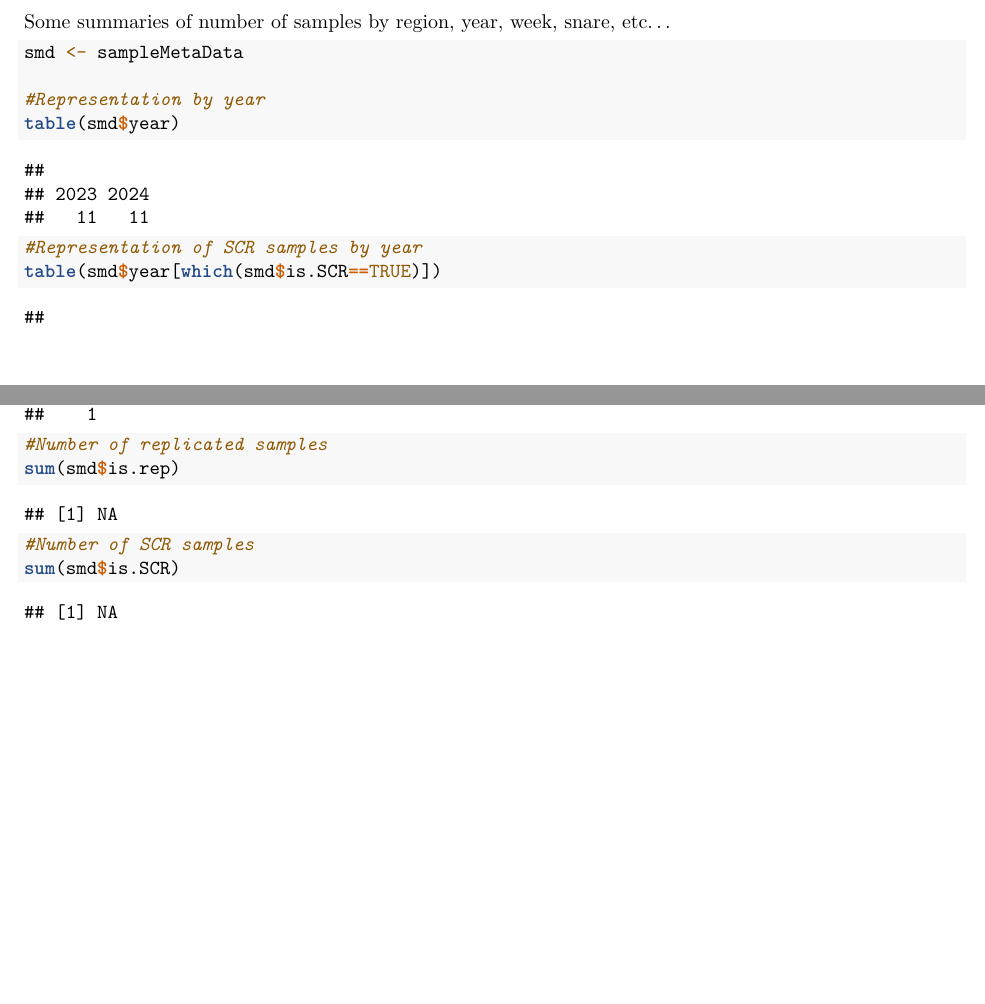
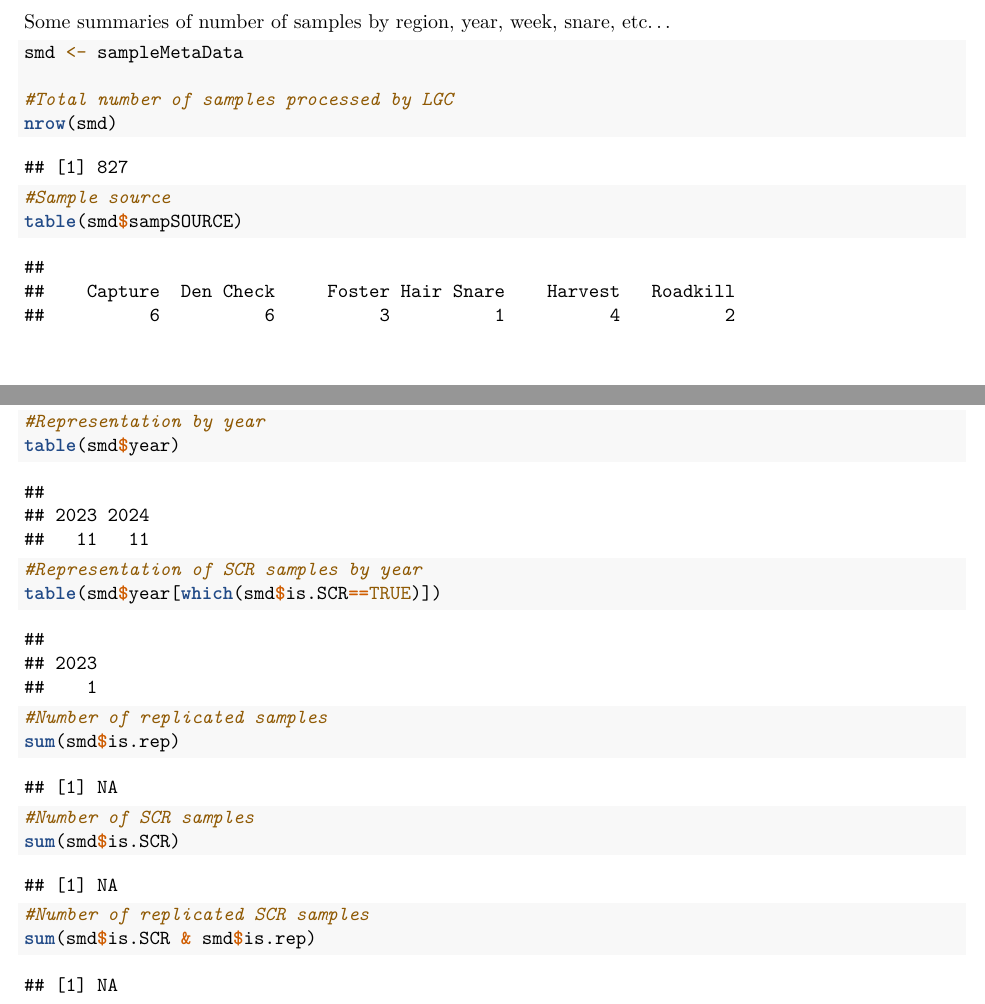
Before and after one commit to slugsrfun/CGA_SCR, an R Markdown document (sampleinfo/2_compileMetadata.Rmd): two parts of pages 3 and 4 of 5, joined at a grey line, cut so that both start at the same text, the shorter picture padded with empty space. Rendered offline with R 4.5, knitr and Pandoc, then LaTeX, with nearby package versions; some code elsewhere in the file could not run offline.

Commit message:
Update 2_compileMetadata.Rmd

````diff
--- a/sampleinfo/2_compileMetadata.Rmd
+++ b/sampleinfo/2_compileMetadata.Rmd
@@ -108,6 +108,12 @@ Some summaries of number of samples by region, year, week, snare, etc...
 ```{r summarize}
 smd <- sampleMetaData
 
+#Total number of samples processed by LGC
+nrow(smd)
+
+#Sample source
+table(smd$sampSOURCE)
+
 #Representation by year
 table(smd$year)
 #Representation of SCR samples by year
@@ -117,6 +123,8 @@ table(smd$year[which(smd$is.SCR==TRUE)])
 sum(smd$is.rep)
 #Number of SCR samples
 sum(smd$is.SCR)
+#Number of replicated SCR samples
+sum(smd$is.SCR & smd$is.rep)
 
 #Samples by week in 2023 and 2024
 table(smd$week[which(smd$year == 2023 & smd$is.SCR == TRUE)])
````
